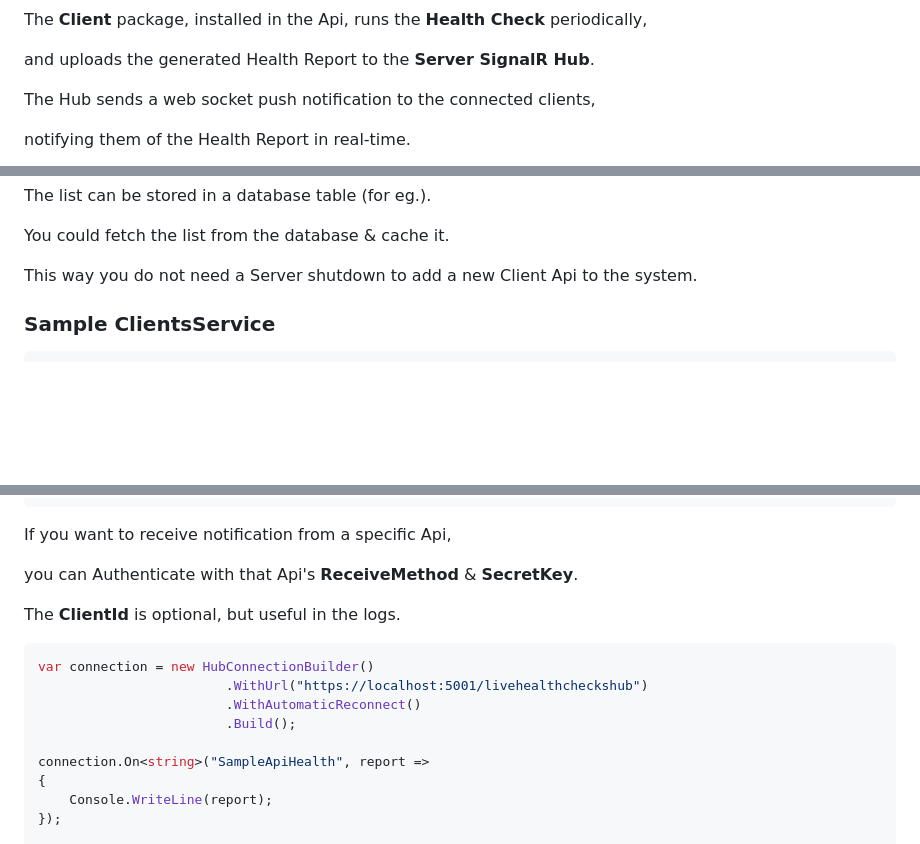
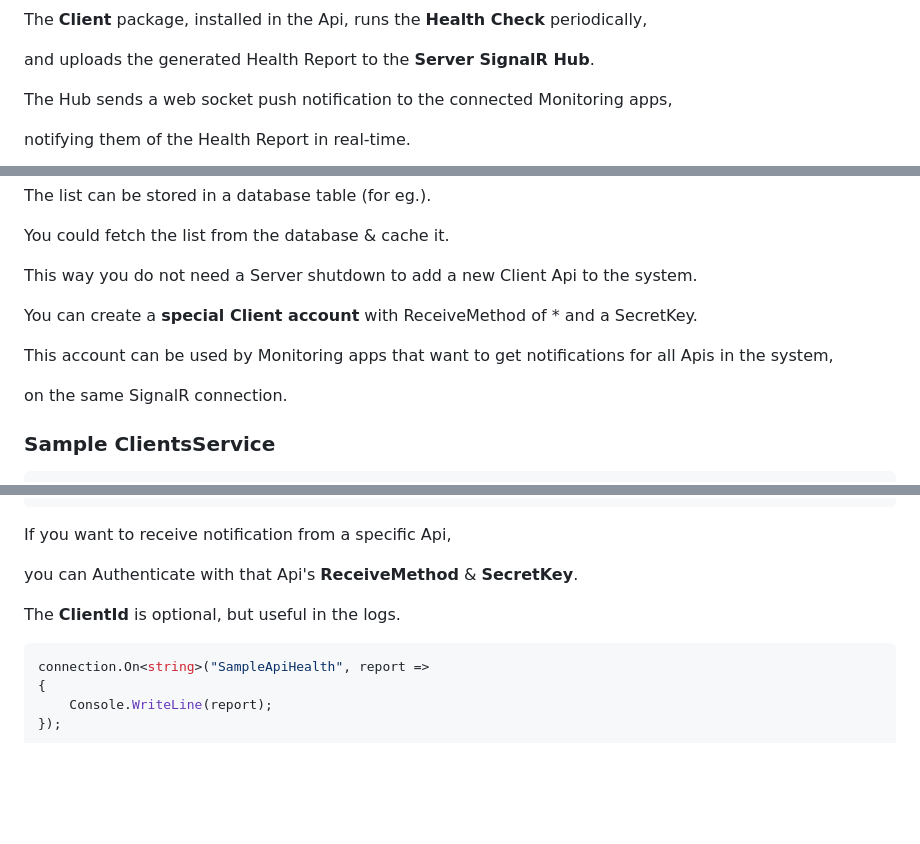
Before and after one commit to VeritasSoftware/LiveHealthChecks, a Markdown page: README.md, 3 parts joined by grey strips. Rendered like a GitHub page; blank space fills up the shorter version.

````diff
--- a/README.md
+++ b/README.md
@@ -35,7 +35,7 @@ The **Client** package, installed in the Api, runs the **Health Check** periodic
 
 and uploads the generated Health Report to the **Server SignalR Hub**.
 
-The Hub sends a web socket push notification to the connected clients,
+The Hub sends a web socket push notification to the connected Monitoring apps,
 
 notifying them of the Health Report in real-time.
 
@@ -121,6 +121,12 @@ The list can be stored in a database table (for eg.).
 You could fetch the list from the database & cache it.
 
 This way you do not need a Server shutdown to add a new Client Api to the system.
+
+You can create a **special Client account** with ReceiveMethod of * and a SecretKey.
+
+This account can be used by Monitoring apps that want to get notifications for all Apis in the system,
+
+on the same SignalR connection.
 
 ### Sample ClientsService
 
@@ -259,11 +265,6 @@ you can Authenticate with that Api's **ReceiveMethod** & **SecretKey**.
 The **ClientId** is optional, but useful in the logs.
 
 ```C#
-var connection = new HubConnectionBuilder()
-                        .WithUrl("https://localhost:5001/livehealthcheckshub")
-                        .WithAutomaticReconnect()
-                        .Build();
-
 connection.On<string>("SampleApiHealth", report =>
 {
     Console.WriteLine(report);
````
Also changed, not shown: other parts of README.md (+3 -3 lines).
